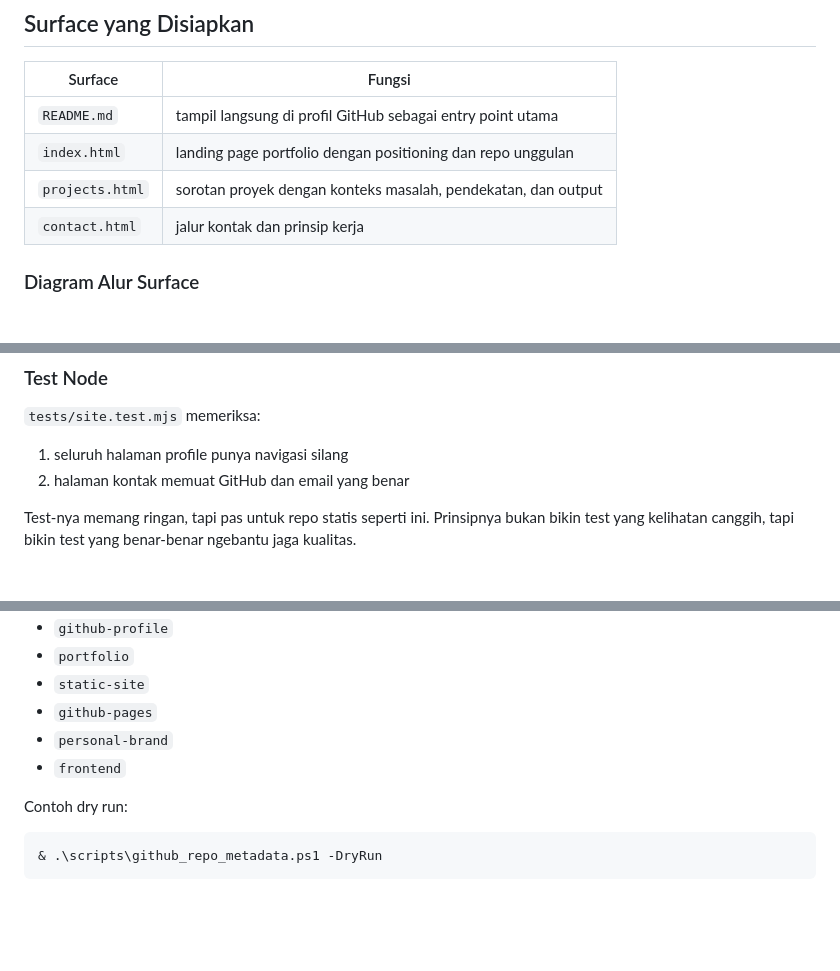
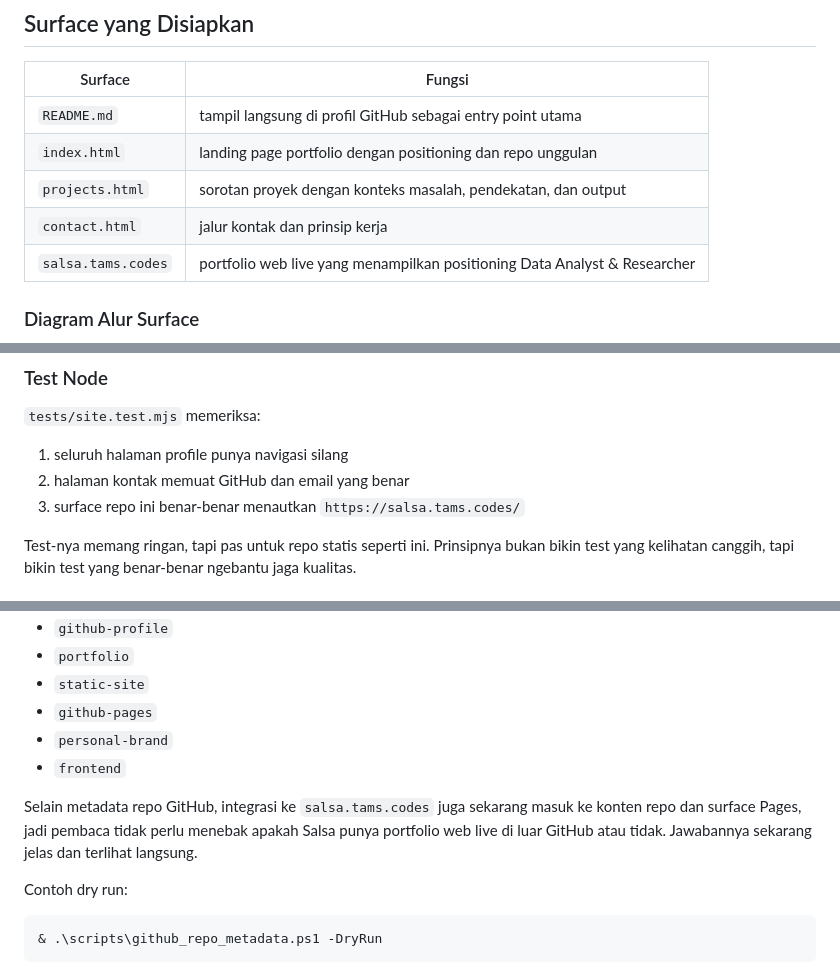
Before and after one commit to adndaaryadi/adndaaryadi, a Markdown page: README.md, 3 parts joined by grey strips. Rendered like a GitHub page; blank space fills up the shorter version.

```diff
--- a/README.md
+++ b/README.md
@@ -46,6 +47,7 @@ Profil ini juga menonjolkan kemampuan menerjemahkan artefak mentah menjadi repo
 | `index.html` | landing page portfolio dengan positioning dan repo unggulan |
 | `projects.html` | sorotan proyek dengan konteks masalah, pendekatan, dan output |
 | `contact.html` | jalur kontak dan prinsip kerja |
+| `salsa.tams.codes` | portfolio web live yang menampilkan positioning Data Analyst & Researcher |
 
 ### Diagram Alur Surface
 
@@ -170,6 +186,7 @@ Repo profile ini sengaja tidak dibiarkan jadi kumpulan file tanpa penjaga. Ada t
 
 1. seluruh halaman profile punya navigasi silang
 2. halaman kontak memuat GitHub dan email yang benar
+3. surface repo ini benar-benar menautkan `https://salsa.tams.codes/`
 
 Test-nya memang ringan, tapi pas untuk repo statis seperti ini. Prinsipnya bukan bikin test yang kelihatan canggih, tapi bikin test yang benar-benar ngebantu jaga kualitas.
 
@@ -193,6 +210,8 @@ Topik yang disiapkan untuk repo ini:
 - `github-pages`
 - `personal-brand`
 - `frontend`
+
+Selain metadata repo GitHub, integrasi ke `salsa.tams.codes` juga sekarang masuk ke konten repo dan surface Pages, jadi pembaca tidak perlu menebak apakah Salsa punya portfolio web live di luar GitHub atau tidak. Jawabannya sekarang jelas dan terlihat langsung.
 
 Contoh dry run:
 
```
Also changed, not shown: other parts of README.md (+27 -6 lines), assets/screenshots/salsa-web-portfolio-audit.png (added), 8 other files.
